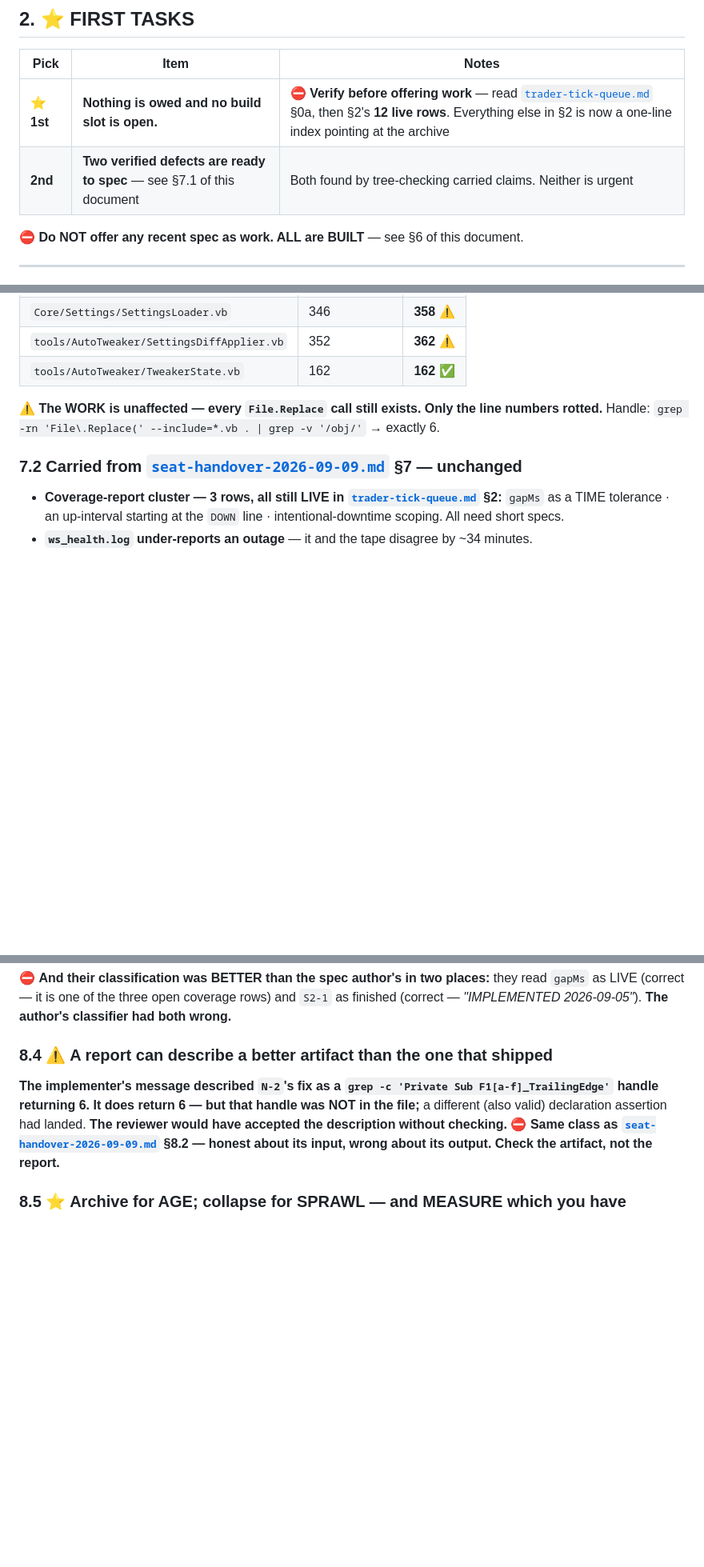
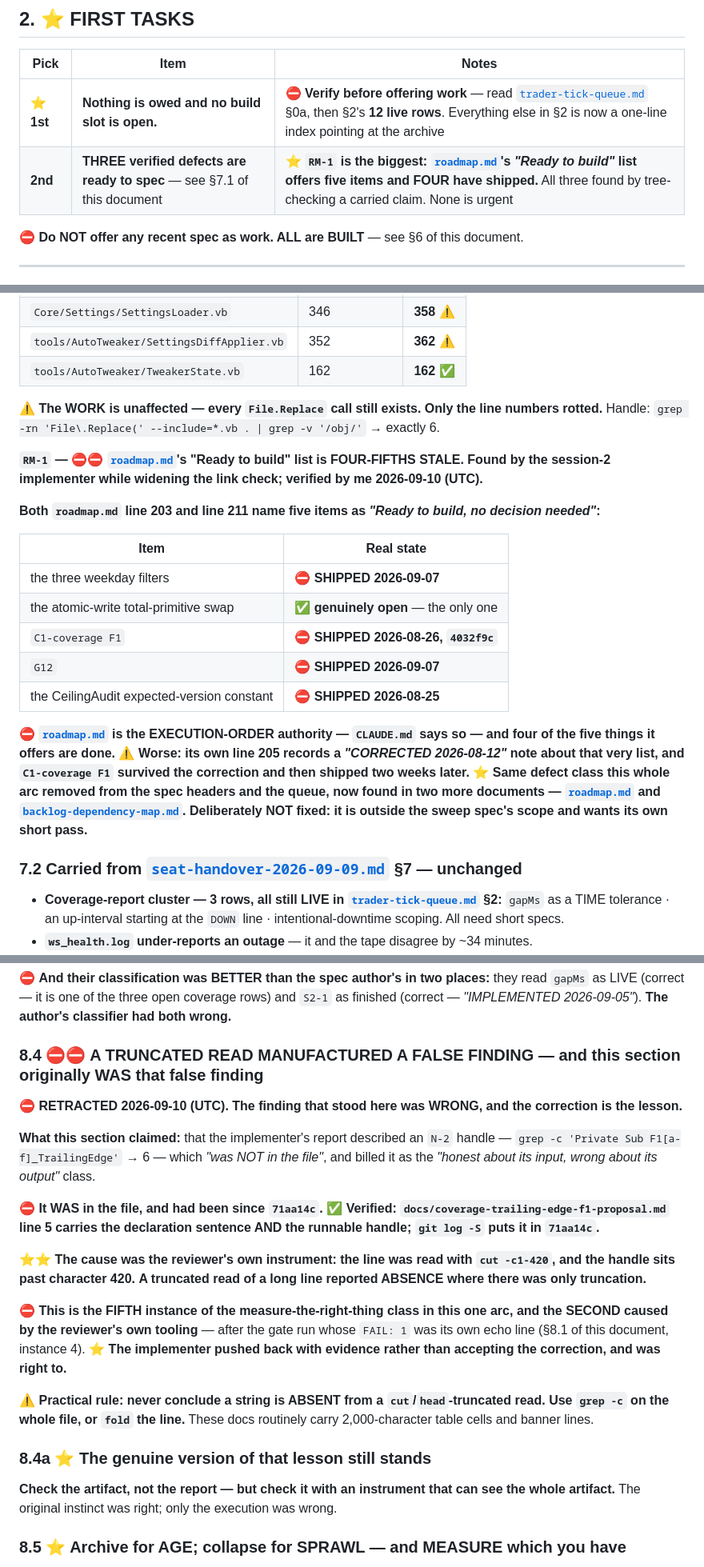
Before and after one commit to Beansz2015/DeribitVerdictEngine, a Markdown page: docs/seat-handover-2026-09-10.md, 3 parts joined by grey strips. Shown at 80% size. GitHub-like rendering; blank space fills up the shorter version.

Commit message:
docs(handover): retract a false lesson; add RM-1, roadmap's stale ready-list [no-engine-change]
Two corrections to the handover, both from the session-2 implementer's
pushback.

RETRACTED - section 8.4's finding was WRONG. It claimed the implementer's
N-2 handle "was NOT in the file". It was, since 71aa14c. The cause was my
own instrument: I read the line with cut -c1-420 and the handle sits past
character 420. A truncated read reported absence where there was only
truncation. That is the fifth measure-the-right-thing miss in this arc and
the second caused by my own tooling, after a gate run whose "FAIL: 1" was
its own echo line. The implementer pushed back with evidence rather than
accepting the correction, and was right to.

Practical rule now recorded: never conclude a string is absent from a
cut/head-truncated read of these docs. They carry 2,000-character cells.

ADDED RM-1 - roadmap.md's "Ready to build, no decision needed" list, at
both line 203 and line 211, names five items and FOUR have shipped: the
three weekday filters, C1-coverage F1 (4032f9c), G12, and the CeilingAudit
version constant. Only the atomic-write swap is genuinely open. roadmap.md
is the execution-order authority, so this is the same defect class the arc
just removed from the spec headers and the queue, in two more documents.
Found by the implementer widening the link check; verified by me. Not
fixed - it wants its own short pass.

The AC-10 byte discrepancy was not a discrepancy: 159,941 B at 08c04a1,
160,383 B at 70e4dde. Both correct at their own commit.

Co-Authored-By: Claude Opus 5 <noreply@anthropic.com>

```diff
--- a/docs/seat-handover-2026-09-10.md
+++ b/docs/seat-handover-2026-09-10.md
@@ -44,7 +44,7 @@
 | Pick | Item | Notes |
 |---|---|---|
 | ⭐ **1st** | **Nothing is owed and no build slot is open.** | ⛔ **Verify before offering work** — read [`trader-tick-queue.md`](trader-tick-queue.md) §0a, then §2's **12 live rows**. Everything else in §2 is now a one-line index pointing at the archive |
-| **2nd** | **Two verified defects are ready to spec** — see §7.1 of this document | Both found by tree-checking carried claims. Neither is urgent |
+| **2nd** | **THREE verified defects are ready to spec** — see §7.1 of this document | ⭐ **`RM-1` is the biggest: [`roadmap.md`](roadmap.md)'s *"Ready to build"* list offers five items and FOUR have shipped.** All three found by tree-checking a carried claim. None is urgent |
 
 ⛔ **Do NOT offer any recent spec as work. ALL are BUILT** — see §6 of this document.
 
@@ -145,6 +145,20 @@
 
 ⚠ **The WORK is unaffected — every `File.Replace` call still exists. Only the line numbers rotted.** Handle: `grep -rn 'File\.Replace(' --include=*.vb . | grep -v '/obj/'` → exactly 6.
 
+**`RM-1` — ⛔⛔ [`roadmap.md`](roadmap.md)'s "Ready to build" list is FOUR-FIFTHS STALE. Found by the session-2 implementer while widening the link check; verified by me 2026-09-10 (UTC).**
+
+**Both `roadmap.md` line 203 and line 211 name five items as *"Ready to build, no decision needed"*:**
+
+| Item | Real state |
+|---|---|
+| the three weekday filters | ⛔ **SHIPPED 2026-09-07** |
+| the atomic-write total-primitive swap | ✅ **genuinely open** — the only one |
+| `C1-coverage F1` | ⛔ **SHIPPED 2026-08-26, `4032f9c`** |
+| `G12` | ⛔ **SHIPPED 2026-09-07** |
+| the CeilingAudit expected-version constant | ⛔ **SHIPPED 2026-08-25** |
+
+⛔ **[`roadmap.md`](roadmap.md) is the EXECUTION-ORDER authority — `CLAUDE.md` says so — and four of the five things it offers are done.** ⚠ **Worse: its own line 205 records a *"CORRECTED 2026-08-12"* note about that very list, and `C1-coverage F1` survived the correction and then shipped two weeks later.** ⭐ **Same defect class this whole arc removed from the spec headers and the queue, now found in two more documents — [`roadmap.md`](roadmap.md) and [`backlog-dependency-map.md`](backlog-dependency-map.md).** **Deliberately NOT fixed: it is outside the sweep spec's scope and wants its own short pass.**
+
 ### 7.2 Carried from [`seat-handover-2026-09-09.md`](seat-handover-2026-09-09.md) §7 — unchanged
 
 - **Coverage-report cluster — 3 rows, all still LIVE in [`trader-tick-queue.md`](trader-tick-queue.md) §2:** `gapMs` as a TIME tolerance · an up-interval starting at the `DOWN` line · intentional-downtime scoping. All need short specs.
@@ -189,9 +203,23 @@
 
 ⛔ **And their classification was BETTER than the spec author's in two places:** they read `gapMs` as LIVE (correct — it is one of the three open coverage rows) and `S2-1` as finished (correct — *"IMPLEMENTED 2026-09-05"*). **The author's classifier had both wrong.**
 
-### 8.4 ⚠ A report can describe a better artifact than the one that shipped
+### 8.4 ⛔⛔ A TRUNCATED READ MANUFACTURED A FALSE FINDING — and this section originally WAS that false finding
 
-**The implementer's message described `N-2`'s fix as a `grep -c 'Private Sub F1[a-f]_TrailingEdge'` handle returning 6. It does return 6 — but that handle was NOT in the file;** a different (also valid) declaration assertion had landed. **The reviewer would have accepted the description without checking.** ⛔ **Same class as [`seat-handover-2026-09-09.md`](seat-handover-2026-09-09.md) §8.2 — honest about its input, wrong about its output. Check the artifact, not the report.**
+⛔ **RETRACTED 2026-09-10 (UTC). The finding that stood here was WRONG, and the correction is the lesson.**
+
+**What this section claimed:** that the implementer's report described an `N-2` handle — `grep -c 'Private Sub F1[a-f]_TrailingEdge'` → 6 — which *"was NOT in the file"*, and billed it as the *"honest about its input, wrong about its output"* class.
+
+⛔ **It WAS in the file, and had been since `71aa14c`.** ✅ **Verified: `docs/coverage-trailing-edge-f1-proposal.md` line 5 carries the declaration sentence AND the runnable handle; `git log -S` puts it in `71aa14c`.**
+
+⭐⭐ **The cause was the reviewer's own instrument: the line was read with `cut -c1-420`, and the handle sits past character 420.** **A truncated read of a long line reported ABSENCE where there was only truncation.**
+
+⛔ **This is the FIFTH instance of the measure-the-right-thing class in this one arc, and the SECOND caused by the reviewer's own tooling** — after the gate run whose `FAIL: 1` was its own echo line (§8.1 of this document, instance 4). ⭐ **The implementer pushed back with evidence rather than accepting the correction, and was right to.**
+
+⚠ **Practical rule: never conclude a string is ABSENT from a `cut`/`head`-truncated read. Use `grep -c` on the whole file, or `fold` the line.** These docs routinely carry 2,000-character table cells and banner lines.
+
+### 8.4a ⭐ The genuine version of that lesson still stands
+
+**Check the artifact, not the report — but check it with an instrument that can see the whole artifact.** The original instinct was right; only the execution was wrong.
 
 ### 8.5 ⭐ Archive for AGE; collapse for SPRAWL — and MEASURE which you have
 
```
